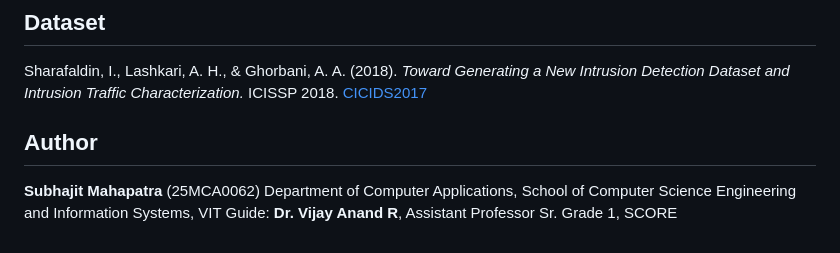
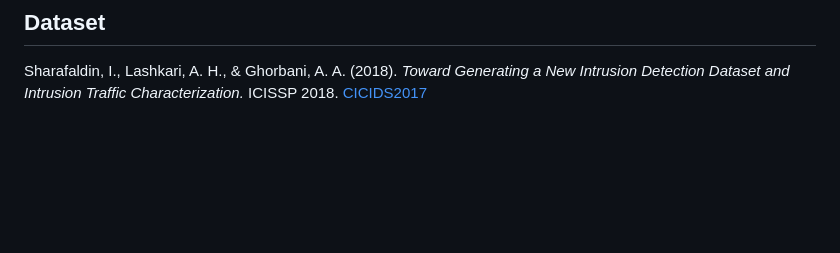
Before and after one commit to Subhajit7710/FEDERATED_INTRUSION_DETECTION, a Markdown page: README.md, the part around the change. Drawn GitHub-style; blank space fills up the shorter version.

Commit message:
Remove author section from README
Removed author information from the README.

```diff
--- a/README.md
+++ b/README.md
@@ -195,9 +195,3 @@ PyTorch · Flower · scikit-learn · NumPy · FastAPI · Uvicorn · HTML/CSS/Jav
 ## Dataset
 
 Sharafaldin, I., Lashkari, A. H., & Ghorbani, A. A. (2018). *Toward Generating a New Intrusion Detection Dataset and Intrusion Traffic Characterization.* ICISSP 2018. [CICIDS2017](https://www.unb.ca/cic/datasets/ids-2017.html)
-
-## Author
-
-**Subhajit Mahapatra** (25MCA0062)
-Department of Computer Applications, School of Computer Science Engineering and Information Systems, VIT
-Guide: **Dr. Vijay Anand R**, Assistant Professor Sr. Grade 1, SCORE
```
